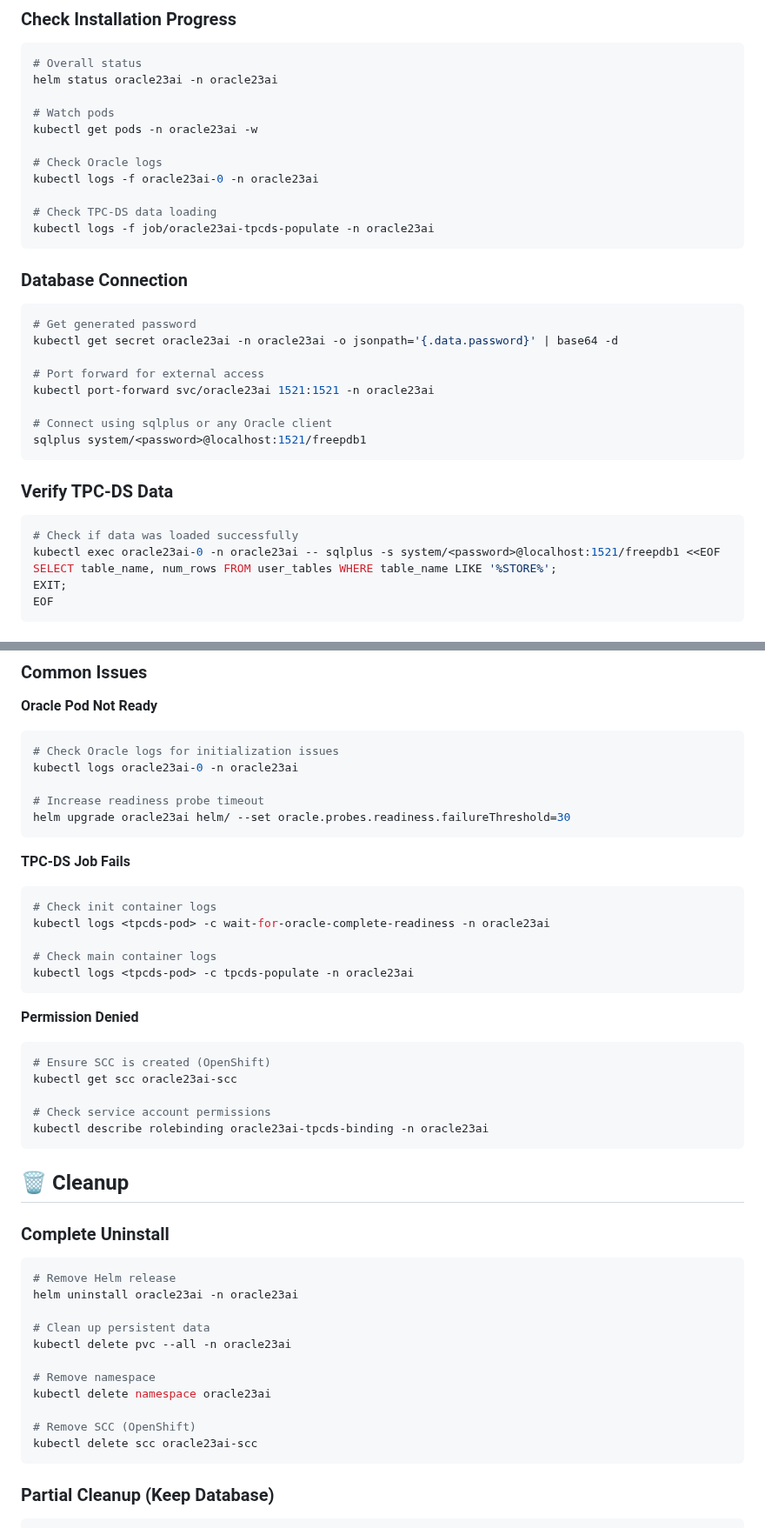
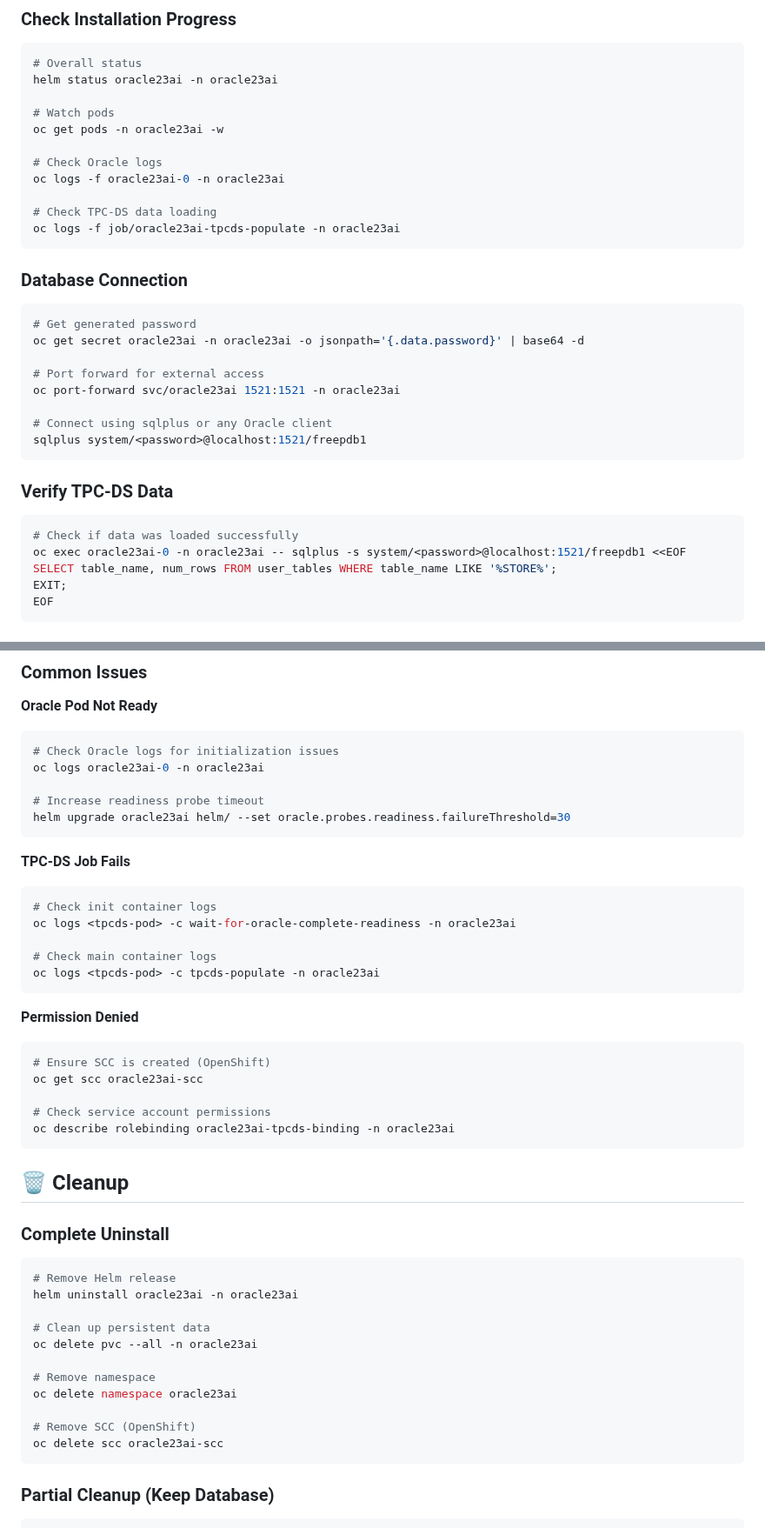
Before and after one commit to yuvalturg/ai-architecture-charts, a Markdown page: oracle23ai/README.md, 2 parts joined by grey strips. Shown at 87% size. Rendered like a GitHub page.

Commit message:
Fix README to use oc commands consistently
Replace kubectl with oc commands throughout documentation
to align with OpenShift environment usage.

🤖 Generated with [Claude Code](https://claude.ai/code)

Co-Authored-By: Claude <noreply@anthropic.com>

````diff
--- a/oracle23ai/README.md
+++ b/oracle23ai/README.md
@@ -174,22 +174,22 @@ helm install tpcds-loader helm/ -f values-loader-only.yaml -n oracle23ai
 helm status oracle23ai -n oracle23ai
 
 # Watch pods
-kubectl get pods -n oracle23ai -w
+oc get pods -n oracle23ai -w
 
 # Check Oracle logs
-kubectl logs -f oracle23ai-0 -n oracle23ai
+oc logs -f oracle23ai-0 -n oracle23ai
 
 # Check TPC-DS data loading
-kubectl logs -f job/oracle23ai-tpcds-populate -n oracle23ai
+oc logs -f job/oracle23ai-tpcds-populate -n oracle23ai
 ```
 
 ### Database Connection
 ```bash
 # Get generated password
-kubectl get secret oracle23ai -n oracle23ai -o jsonpath='{.data.password}' | base64 -d
+oc get secret oracle23ai -n oracle23ai -o jsonpath='{.data.password}' | base64 -d
 
 # Port forward for external access
-kubectl port-forward svc/oracle23ai 1521:1521 -n oracle23ai
+oc port-forward svc/oracle23ai 1521:1521 -n oracle23ai
 
 # Connect using sqlplus or any Oracle client
 sqlplus system/<password>@localhost:1521/freepdb1
@@ -198,7 +198,7 @@ sqlplus system/<password>@localhost:1521/freepdb1
 ### Verify TPC-DS Data
 ```bash
 # Check if data was loaded successfully
-kubectl exec oracle23ai-0 -n oracle23ai -- sqlplus -s system/<password>@localhost:1521/freepdb1 <<EOF
+oc exec oracle23ai-0 -n oracle23ai -- sqlplus -s system/<password>@localhost:1521/freepdb1 <<EOF
 SELECT table_name, num_rows FROM user_tables WHERE table_name LIKE '%STORE%';
 EXIT;
 EOF
@@ -275,7 +275,7 @@ tpcds:
 **Oracle Pod Not Ready**
 ```bash
 # Check Oracle logs for initialization issues
-kubectl logs oracle23ai-0 -n oracle23ai
+oc logs oracle23ai-0 -n oracle23ai
 
 # Increase readiness probe timeout
 helm upgrade oracle23ai helm/ --set oracle.probes.readiness.failureThreshold=30
@@ -284,19 +284,19 @@ helm upgrade oracle23ai helm/ --set oracle.probes.readiness.failureThreshold=30
 **TPC-DS Job Fails**
 ```bash
 # Check init container logs
-kubectl logs <tpcds-pod> -c wait-for-oracle-complete-readiness -n oracle23ai
+oc logs <tpcds-pod> -c wait-for-oracle-complete-readiness -n oracle23ai
 
 # Check main container logs
-kubectl logs <tpcds-pod> -c tpcds-populate -n oracle23ai
+oc logs <tpcds-pod> -c tpcds-populate -n oracle23ai
 ```
 
 **Permission Denied**
 ```bash
 # Ensure SCC is created (OpenShift)
-kubectl get scc oracle23ai-scc
+oc get scc oracle23ai-scc
 
 # Check service account permissions
-kubectl describe rolebinding oracle23ai-tpcds-binding -n oracle23ai
+oc describe rolebinding oracle23ai-tpcds-binding -n oracle23ai
 ```
 
 ## 🗑️ Cleanup
@@ -307,13 +307,13 @@ kubectl describe rolebinding oracle23ai-tpcds-binding -n oracle23ai
 helm uninstall oracle23ai -n oracle23ai
 
 # Clean up persistent data
-kubectl delete pvc --all -n oracle23ai
+oc delete pvc --all -n oracle23ai
 
 # Remove namespace
-kubectl delete namespace oracle23ai
+oc delete namespace oracle23ai
 
 # Remove SCC (OpenShift)
-kubectl delete scc oracle23ai-scc
+oc delete scc oracle23ai-scc
 ```
 
 ### Partial Cleanup (Keep Database)
````
